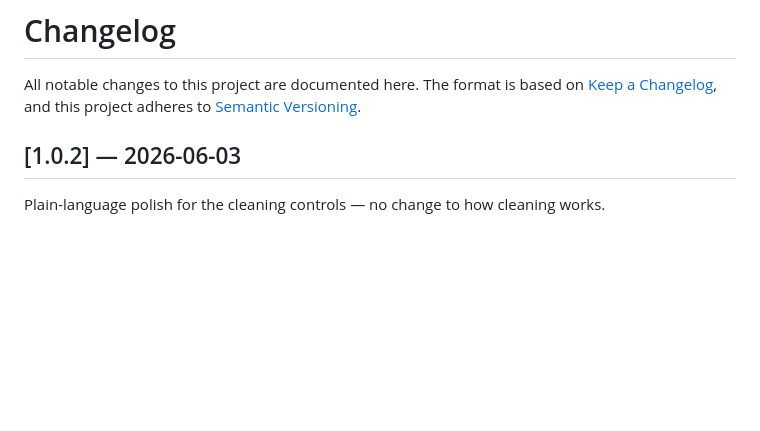
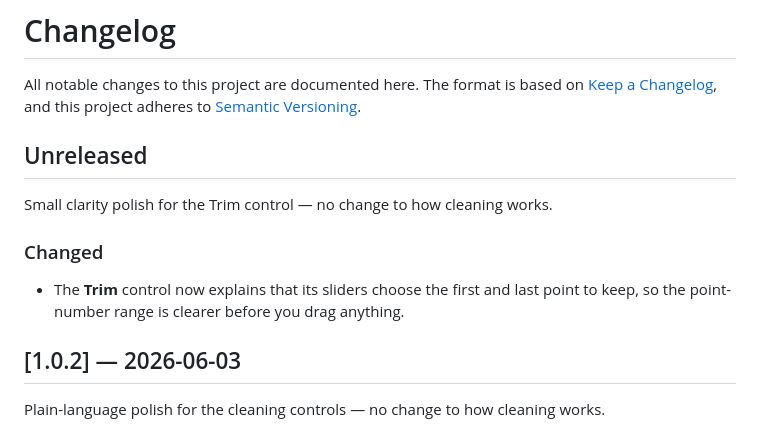
Before and after one commit to Skytuhua/gpx-privacy-cleaner, a Markdown page: CHANGELOG.md, the part around the change. GitHub-like rendering; blank space fills up the shorter version.

Commit message:
docs: record trim copy polish

```diff
--- a/CHANGELOG.md
+++ b/CHANGELOG.md
@@ -3,6 +3,14 @@
 All notable changes to this project are documented here. The format is based on
 [Keep a Changelog](https://keepachangelog.com/en/1.1.0/), and this project adheres
 to [Semantic Versioning](https://semver.org/spec/v2.0.0.html).
+
+## Unreleased
+
+Small clarity polish for the Trim control — no change to how cleaning works.
+
+### Changed
+- The **Trim** control now explains that its sliders choose the first and last
+  point to keep, so the point-number range is clearer before you drag anything.
 
 ## [1.0.2] — 2026-06-03
 
```
